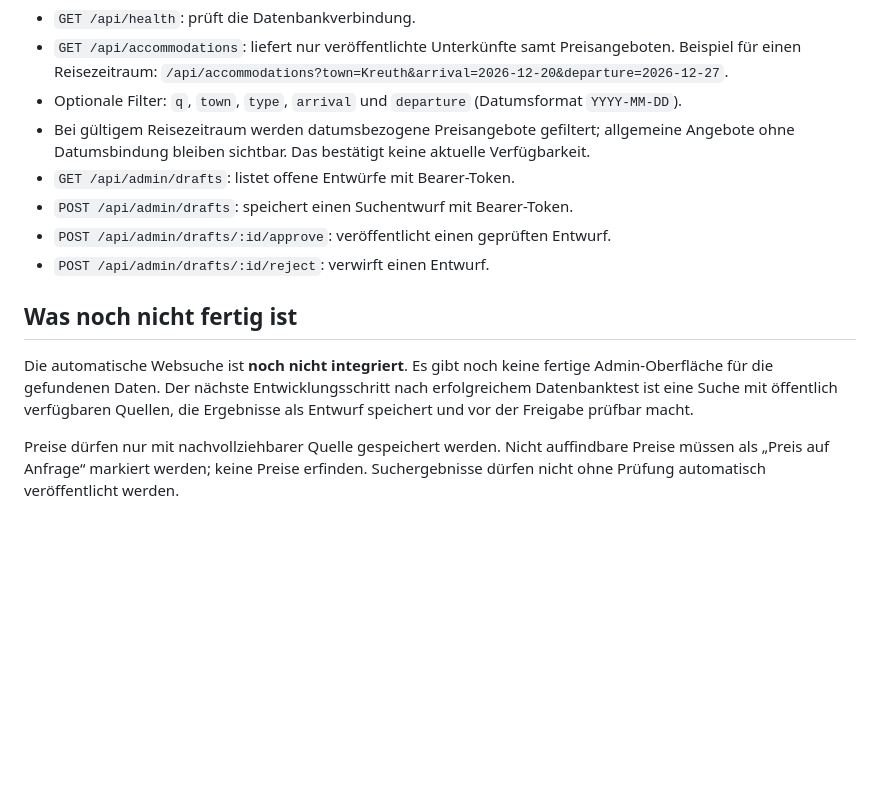
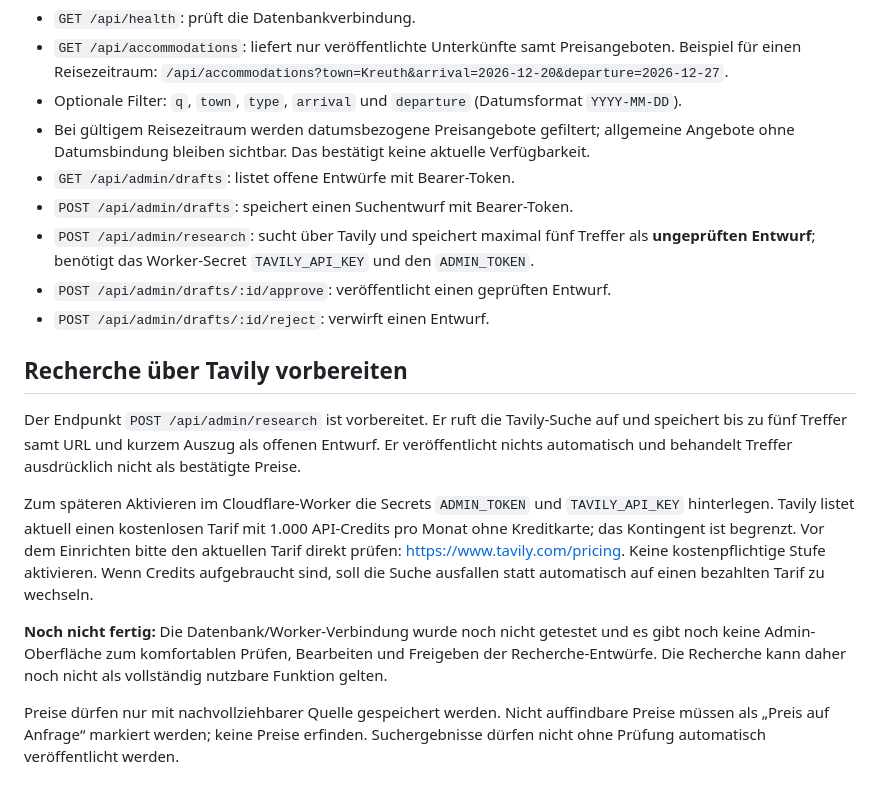
Before and after one commit to MSC2604/unterkuenfte-am-tegernsee, a Markdown page: worker/README.md, the part around the change. Rendered like a GitHub page; blank space fills up the shorter version.

Commit message:
Document Tavily research endpoint and free-tier safeguards

```diff
--- a/worker/README.md
+++ b/worker/README.md
@@ -28,11 +28,16 @@ Nicht den Worker `tegernsee-restaurants-api` und nicht die Datenbank `tegernsee-
 - Bei gültigem Reisezeitraum werden datumsbezogene Preisangebote gefiltert; allgemeine Angebote ohne Datumsbindung bleiben sichtbar. Das bestätigt keine aktuelle Verfügbarkeit.
 - `GET /api/admin/drafts`: listet offene Entwürfe mit Bearer-Token.
 - `POST /api/admin/drafts`: speichert einen Suchentwurf mit Bearer-Token.
+- `POST /api/admin/research`: sucht über Tavily und speichert maximal fünf Treffer als **ungeprüften Entwurf**; benötigt das Worker-Secret `TAVILY_API_KEY` und den `ADMIN_TOKEN`.
 - `POST /api/admin/drafts/:id/approve`: veröffentlicht einen geprüften Entwurf.
 - `POST /api/admin/drafts/:id/reject`: verwirft einen Entwurf.
 
-## Was noch nicht fertig ist
-Die automatische Websuche ist **noch nicht integriert**. Es gibt noch keine fertige Admin-Oberfläche für die gefundenen Daten. Der nächste Entwicklungsschritt nach erfolgreichem Datenbanktest ist eine Suche mit öffentlich verfügbaren Quellen, die Ergebnisse als Entwurf speichert und vor der Freigabe prüfbar macht.
+## Recherche über Tavily vorbereiten
+Der Endpunkt `POST /api/admin/research` ist vorbereitet. Er ruft die Tavily-Suche auf und speichert bis zu fünf Treffer samt URL und kurzem Auszug als offenen Entwurf. Er veröffentlicht nichts automatisch und behandelt Treffer ausdrücklich nicht als bestätigte Preise.
+
+Zum späteren Aktivieren im Cloudflare-Worker die Secrets `ADMIN_TOKEN` und `TAVILY_API_KEY` hinterlegen. Tavily listet aktuell einen kostenlosen Tarif mit 1.000 API-Credits pro Monat ohne Kreditkarte; das Kontingent ist begrenzt. Vor dem Einrichten bitte den aktuellen Tarif direkt prüfen: https://www.tavily.com/pricing. Keine kostenpflichtige Stufe aktivieren. Wenn Credits aufgebraucht sind, soll die Suche ausfallen statt automatisch auf einen bezahlten Tarif zu wechseln.
+
+**Noch nicht fertig:** Die Datenbank/Worker-Verbindung wurde noch nicht getestet und es gibt noch keine Admin-Oberfläche zum komfortablen Prüfen, Bearbeiten und Freigeben der Recherche-Entwürfe. Die Recherche kann daher noch nicht als vollständig nutzbare Funktion gelten.
 
 Preise dürfen nur mit nachvollziehbarer Quelle gespeichert werden. Nicht auffindbare Preise müssen als „Preis auf Anfrage“ markiert werden; keine Preise erfinden. Suchergebnisse dürfen nicht ohne Prüfung automatisch veröffentlicht werden.
 
```
